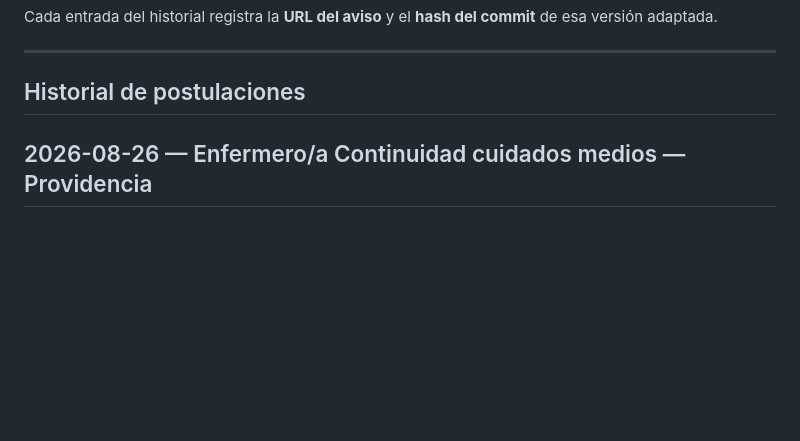
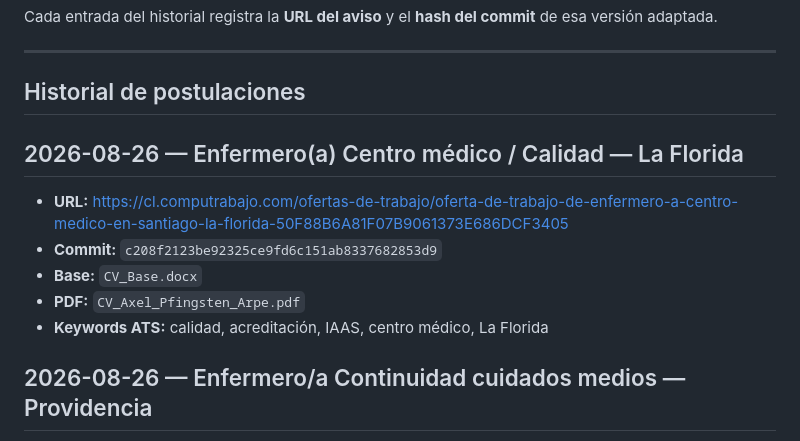
Before and after one commit to guillermoprojaslema/Agarra-la-Pallapp, a Markdown page: README.md, the part around the change. Rendered like a GitHub page; blank space fills up the shorter version.

Commit message:
Registrar en README la adaptación OF-20260826-10 (c208f21).

```diff
--- a/README.md
+++ b/README.md
@@ -18,6 +18,15 @@ Cada entrada del historial registra la **URL del aviso** y el **hash del commit*
 ---
 
 ## Historial de postulaciones
+
+## 2026-08-26 — Enfermero(a) Centro médico / Calidad — La Florida
+
+- **URL:** https://cl.computrabajo.com/ofertas-de-trabajo/oferta-de-trabajo-de-enfermero-a-centro-medico-en-santiago-la-florida-50F88B6A81F07B9061373E686DCF3405
+- **Commit:** `c208f2123be92325ce9fd6c151ab8337682853d9`
+- **Base:** `CV_Base.docx`
+- **PDF:** `CV_Axel_Pfingsten_Arpe.pdf`
+- **Keywords ATS:** calidad, acreditación, IAAS, centro médico, La Florida
+
 
 ## 2026-08-26 — Enfermero/a Continuidad cuidados medios — Providencia
 
```
